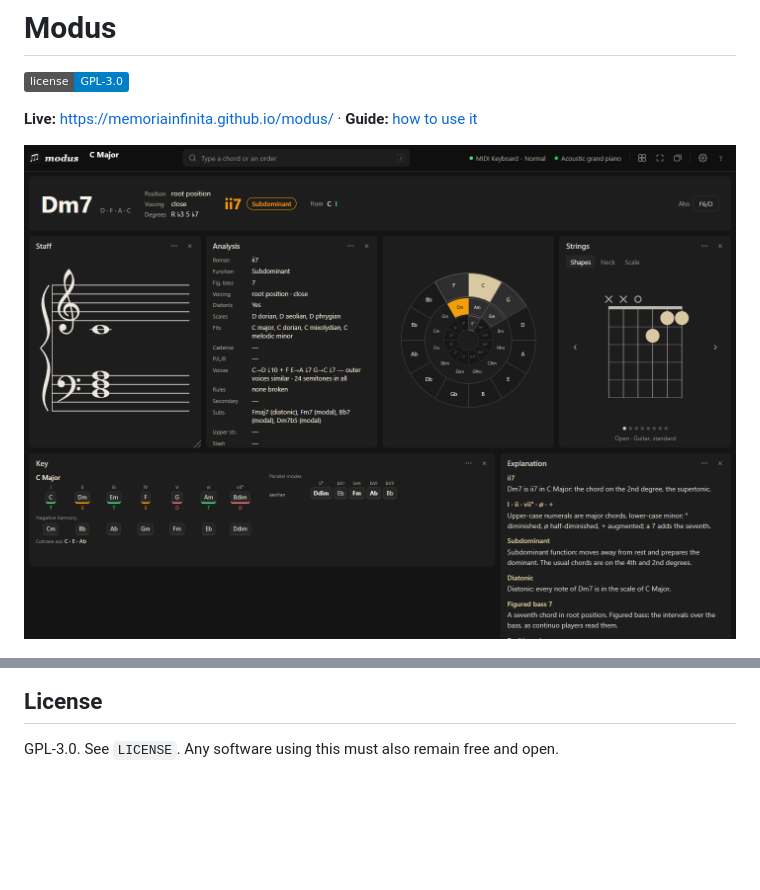
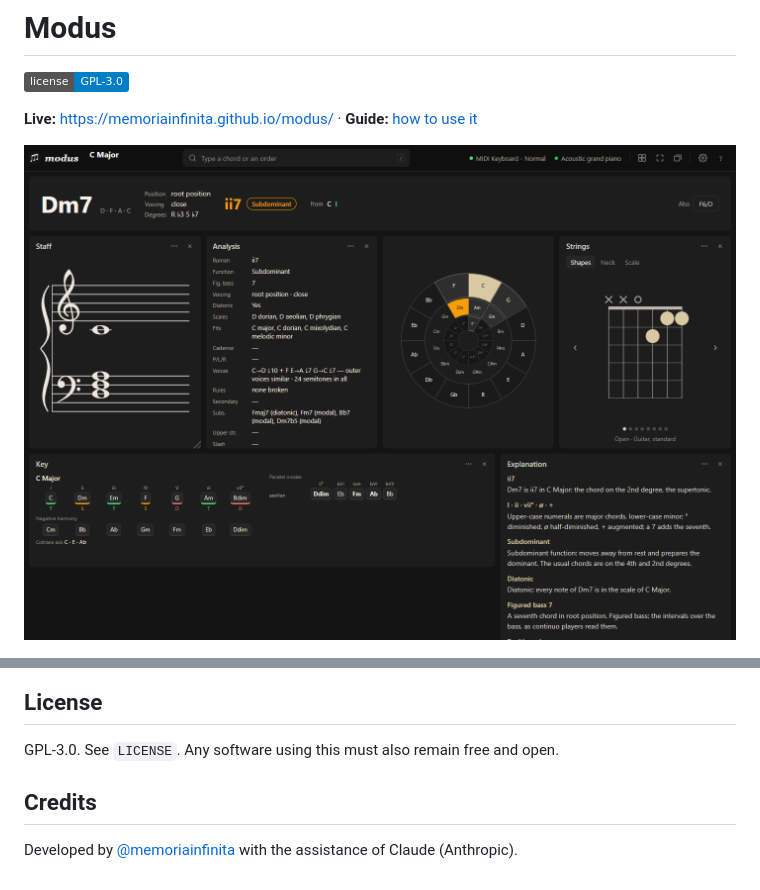
Before and after one commit to memoriainfinita/modus, a Markdown page: README.md, 2 parts joined by grey strips. Rendered like a GitHub page; badges without logos; blank space fills up the shorter version.

Commit message:
docs: README Credits, demo screenshot name, no LAN address in state.md
Co-Authored-By: Claude Sonnet 5.5 <noreply@anthropic.com>

```diff
--- a/README.md
+++ b/README.md
@@ -4,7 +4,7 @@
 
 **Live:** https://memoriainfinita.github.io/modus/ · **Guide:** [how to use it](docs/guide/README.md)
 
-![Modus on desktop, dark theme: Dm7 in C Major, read as ii7, a subdominant, with its staff, analysis, circle of fifths, guitar shapes, key panel and explanation](docs/modus-desktop.png)
+![Modus on desktop, dark theme: Dm7 in C Major, read as ii7, a subdominant, with its staff, analysis, circle of fifths, guitar shapes, key panel and explanation](docs/modus-demo.png)
 
 <img src="docs/modus-phone.png" alt="Modus on a phone: the chord, its numeral and function, and the staff, with the bottom bar" width="280">
 
@@ -344,3 +344,7 @@ Shortcuts are disabled while typing in input fields or with a dropdown focused,
 ## License
 
 GPL-3.0. See `LICENSE`. Any software using this must also remain free and open.
+
+## Credits
+
+Developed by [@memoriainfinita](https://github.com/memoriainfinita) with the assistance of Claude (Anthropic).
```
Also changed, not shown: docs/modus-demo.png (renamed from docs/modus-desktop.png).
